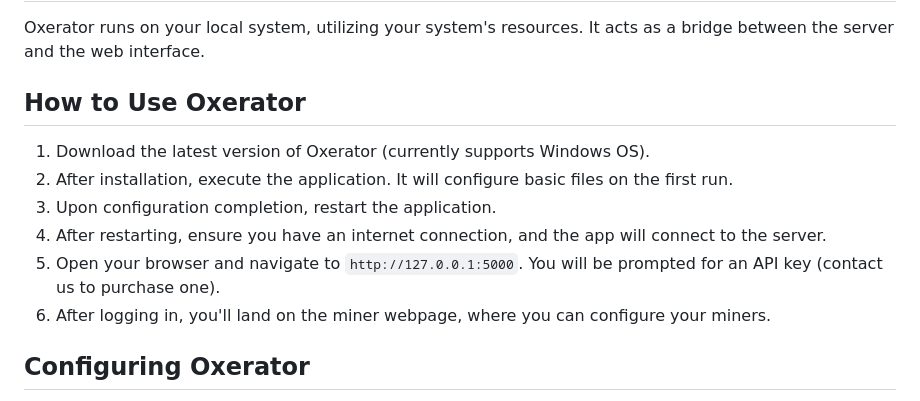
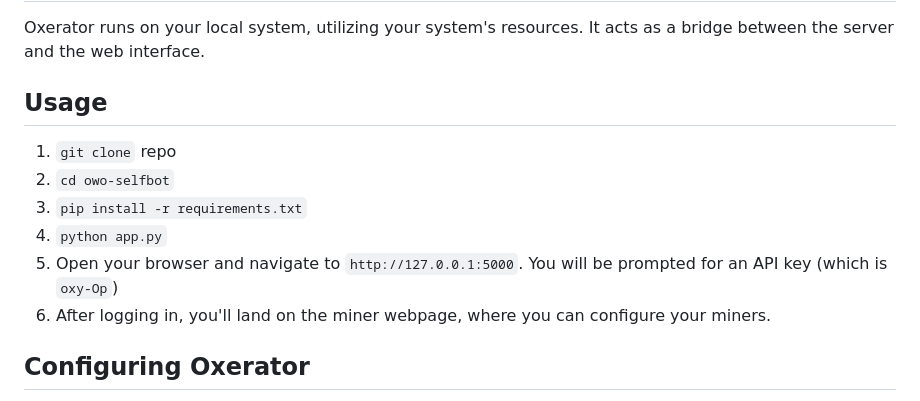
Before and after one commit to oxy-Op/owo-selfbot, a Markdown page: README.md, the part around one of its changes. Rendered like a GitHub page.

```diff
--- a/README.md
+++ b/README.md
@@ -23,13 +22,13 @@ Oxerator acts as a mediator between your Discord server and the Owo Bot. It comm
 
 Oxerator runs on your local system, utilizing your system's resources. It acts as a bridge between the server and the web interface.
 
-## How to Use Oxerator
+## Usage
 
-1. Download the latest version of Oxerator (currently supports Windows OS).
-2. After installation, execute the application. It will configure basic files on the first run.
-3. Upon configuration completion, restart the application.
-4. After restarting, ensure you have an internet connection, and the app will connect to the server.
-5. Open your browser and navigate to `http://127.0.0.1:5000`. You will be prompted for an API key (contact us to purchase one).
+1. `git clone` repo
+2. `cd owo-selfbot`
+3. `pip install -r requirements.txt`
+4. `python app.py`
+5. Open your browser and navigate to `http://127.0.0.1:5000`. You will be prompted for an API key (which is `oxy-Op`)
 6. After logging in, you'll land on the miner webpage, where you can configure your miners.
 
 ## Configuring Oxerator
```
Also changed, not shown: other parts of README.md (+0 -1 lines).
